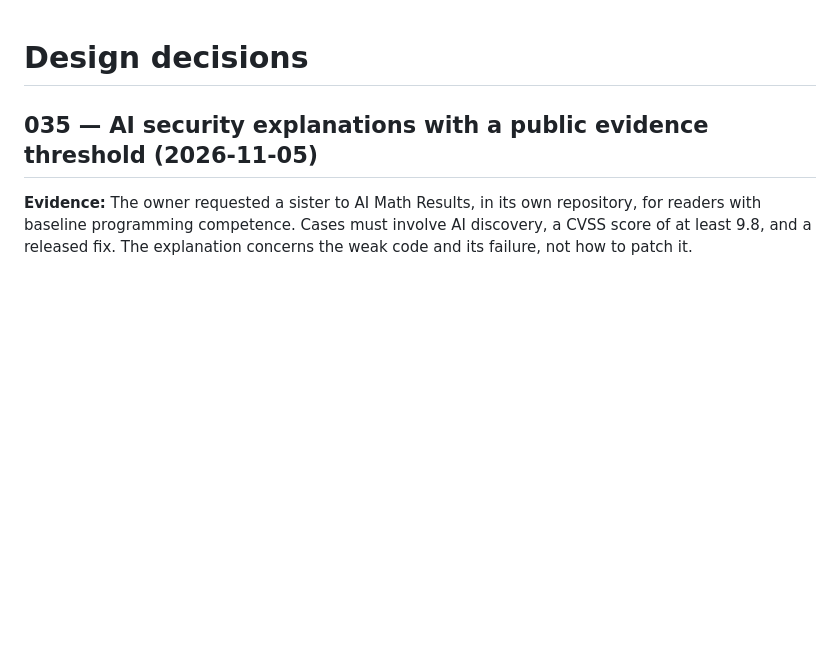
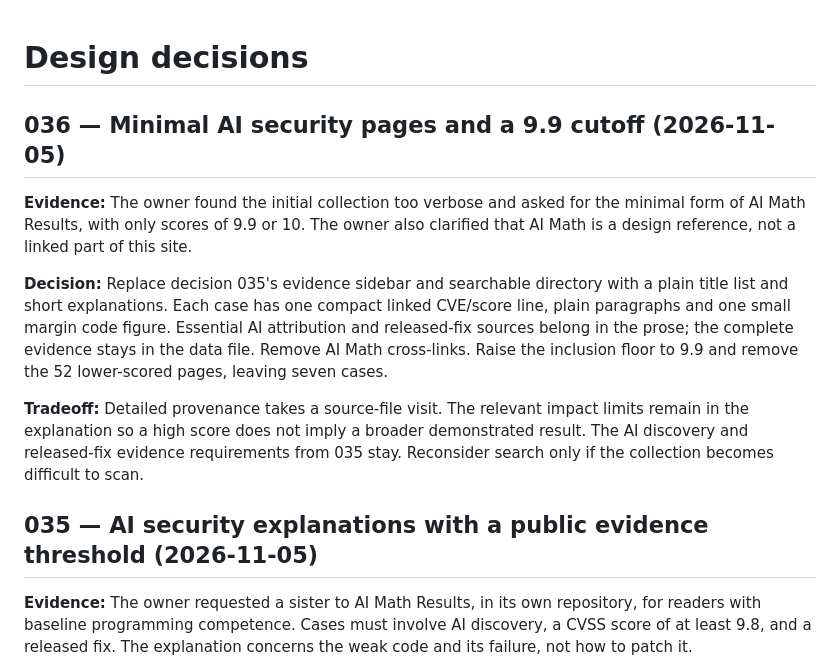
Before and after one commit to JWKNT/site-theme, a Markdown page: docs/DECISIONS.md, the part around the change. Drawn GitHub-style; blank space fills up the shorter version.

Commit message:
Record minimal AI security format and higher inclusion threshold

```diff
--- a/docs/DECISIONS.md
+++ b/docs/DECISIONS.md
@@ -1,4 +1,12 @@
 # Design decisions
+
+## 036 — Minimal AI security pages and a 9.9 cutoff (2026-11-05)
+
+**Evidence:** The owner found the initial collection too verbose and asked for the minimal form of AI Math Results, with only scores of 9.9 or 10. The owner also clarified that AI Math is a design reference, not a linked part of this site.
+
+**Decision:** Replace decision 035's evidence sidebar and searchable directory with a plain title list and short explanations. Each case has one compact linked CVE/score line, plain paragraphs and one small margin code figure. Essential AI attribution and released-fix sources belong in the prose; the complete evidence stays in the data file. Remove AI Math cross-links. Raise the inclusion floor to 9.9 and remove the 52 lower-scored pages, leaving seven cases.
+
+**Tradeoff:** Detailed provenance takes a source-file visit. The relevant impact limits remain in the explanation so a high score does not imply a broader demonstrated result. The AI discovery and released-fix evidence requirements from 035 stay. Reconsider search only if the collection becomes difficult to scan.
 
 ## 035 — AI security explanations with a public evidence threshold (2026-11-05)
 
```
Also changed, not shown: docs/CHANGELOG.md (+7 -0 lines), docs/VALIDATION-2026-11-05-AI-SECURITY-MINIMAL.md (added, +24 -0 lines).
